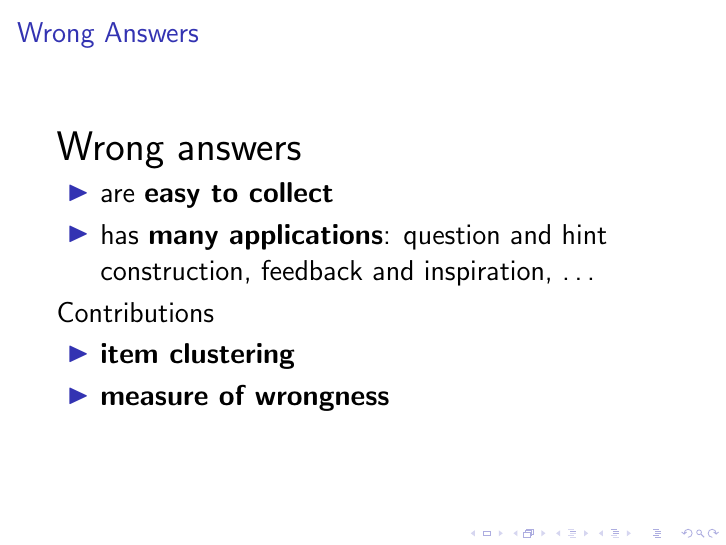
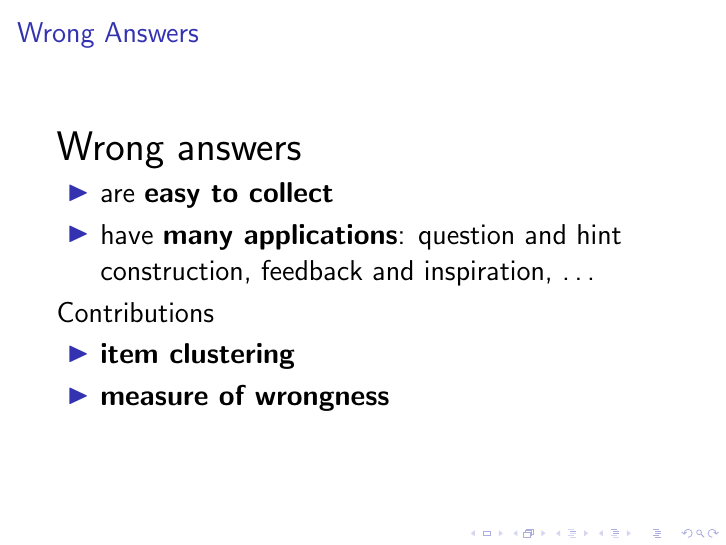
Before and after one commit to adaptive-learning/presentations, LaTeX slides (edm16-wrong-answers/wrong-answers.tex): page 22 of 22. Compiled offline with pdfLaTeX; a LaTeX package or settings file that is missing is left out.

Commit message:
edm 2016 - wong answers  - typo

```diff
--- a/edm16-wrong-answers/wrong-answers.tex
+++ b/edm16-wrong-answers/wrong-answers.tex
@@ -272,7 +272,7 @@
     \Large
     \begin{itemize}
         \item are \textbf{easy to collect}
-        \item has \textbf{many applications}: question and hint construction, feedback and inspiration, \dots
+        \item have \textbf{many applications}: question and hint construction, feedback and inspiration, \dots
     \end{itemize}
     Contributions
     \begin{itemize}
```
Also changed, not shown: edm16-wrong-answers/wrong-answers.pdf.
